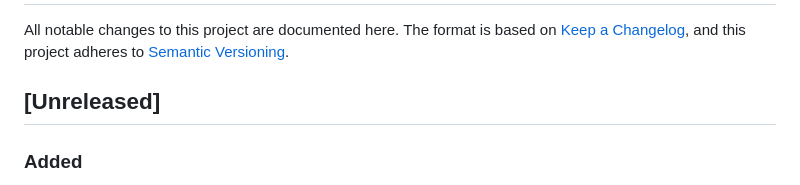
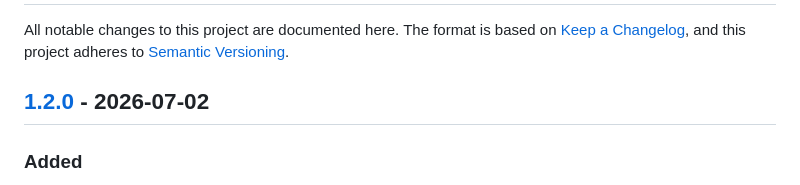
Before and after one commit to hippof/commandcode-proxy-go, a Markdown page: CHANGELOG.md, the part around one of its changes. Rendered like a GitHub page.

```diff
--- a/CHANGELOG.md
+++ b/CHANGELOG.md
@@ -4,7 +4,7 @@ All notable changes to this project are documented here. The format is based on
 [Keep a Changelog](https://keepachangelog.com/en/1.1.0/), and this project
 adheres to [Semantic Versioning](https://semver.org/spec/v2.0.0.html).
 
-## [Unreleased]
+## [1.2.0] - 2026-07-02
 
 ### Added
 - **Image input** on both surfaces, verified against the live API. OpenAI
```
Also changed, not shown: other parts of CHANGELOG.md (+1 -0 lines).
